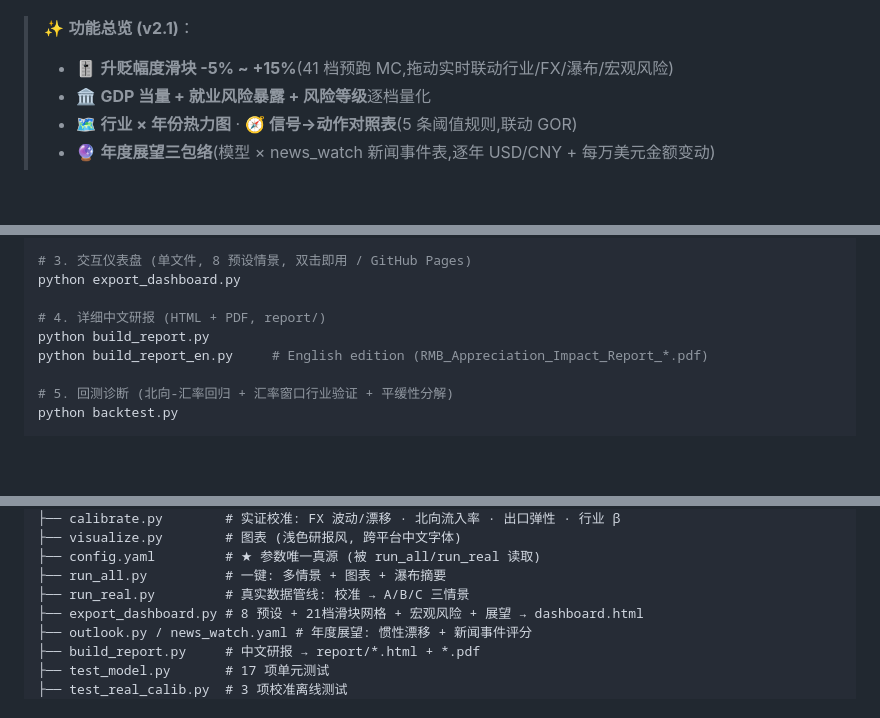
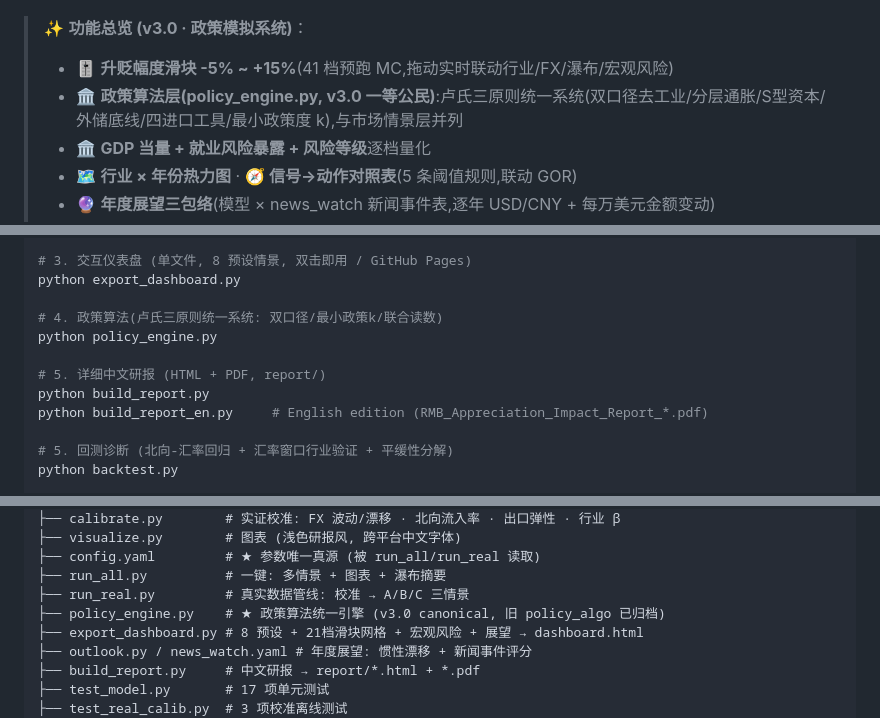
Before and after one commit to Justinjchen-Cornell/RMB-Macro-Sim, a Markdown page: README.md, 3 parts joined by grey strips. Drawn GitHub-style; blank space fills up the shorter version.

Commit message:
Docs: sync zh/en README + repo metadata to v3.0 policy-simulation system
- zh: 功能总览 v3.0、政策算法层 bullet、quickstart policy_engine、file tree、版本记录新增 v3.0 行
- en: quickstart/layout/footer v3.0 unified policy layer
- GitHub: description bilingual v3.0; topics +policy-simulation/fx-policy/capital-controls

```diff
--- a/README.md
+++ b/README.md
@@ -11,8 +11,9 @@
 
 <p align="center"><img src="assets/dashboard_preview.png" alt="dashboard preview" width="85%"></p>
 
-> ✨ **功能总览 (v2.1)**：
+> ✨ **功能总览 (v3.0 · 政策模拟系统)**：
 > - 🎚️ **升贬幅度滑块 -5% ~ +15%**(41 档预跑 MC,拖动实时联动行业/FX/瀑布/宏观风险)
+> - 🏛️ **政策算法层(policy_engine.py, v3.0 一等公民)**:卢氏三原则统一系统(双口径去工业/分层通胀/S型资本/外储底线/四进口工具/最小政策度 k),与市场情景层并列
 > - 🏛️ **GDP 当量 + 就业风险暴露 + 风险等级**逐档量化
 > - 🗺️ **行业 × 年份热力图** · 🧭 **信号→动作对照表**(5 条阈值规则,联动 GOR)
 > - 🔮 **年度展望三包络**(模型 × news_watch 新闻事件表,逐年 USD/CNY + 每万美元金额变动)
@@ -138,7 +139,10 @@ python run_real.py --charts
 # 3. 交互仪表盘 (单文件, 8 预设情景, 双击即用 / GitHub Pages)
 python export_dashboard.py
 
-# 4. 详细中文研报 (HTML + PDF, report/)
+# 4. 政策算法(卢氏三原则统一系统: 双口径/最小政策k/联合读数)
+python policy_engine.py
+
+# 5. 详细中文研报 (HTML + PDF, report/)
 python build_report.py
 python build_report_en.py     # English edition (RMB_Appreciation_Impact_Report_*.pdf)
 
@@ -164,6 +168,7 @@ macro_sim/
 ├── config.yaml         # ★ 参数唯一真源 (被 run_all/run_real 读取)
 ├── run_all.py          # 一键: 多情景 + 图表 + 瀑布摘要
 ├── run_real.py         # 真实数据管线: 校准 → A/B/C 三情景
+├── policy_engine.py    # ★ 政策算法统一引擎 (v3.0 canonical, 旧 policy_algo 已归档)
 ├── export_dashboard.py # 8 预设 + 21档滑块网格 + 宏观风险 + 展望 → dashboard.html
 ├── outlook.py / news_watch.yaml # 年度展望: 惯性漂移 + 新闻事件评分
 ├── build_report.py     # 中文研报 → report/*.html + *.pdf
```
Also changed, not shown: other parts of README.md (+1 -0 lines), README_EN.md (+4 -0 lines).
